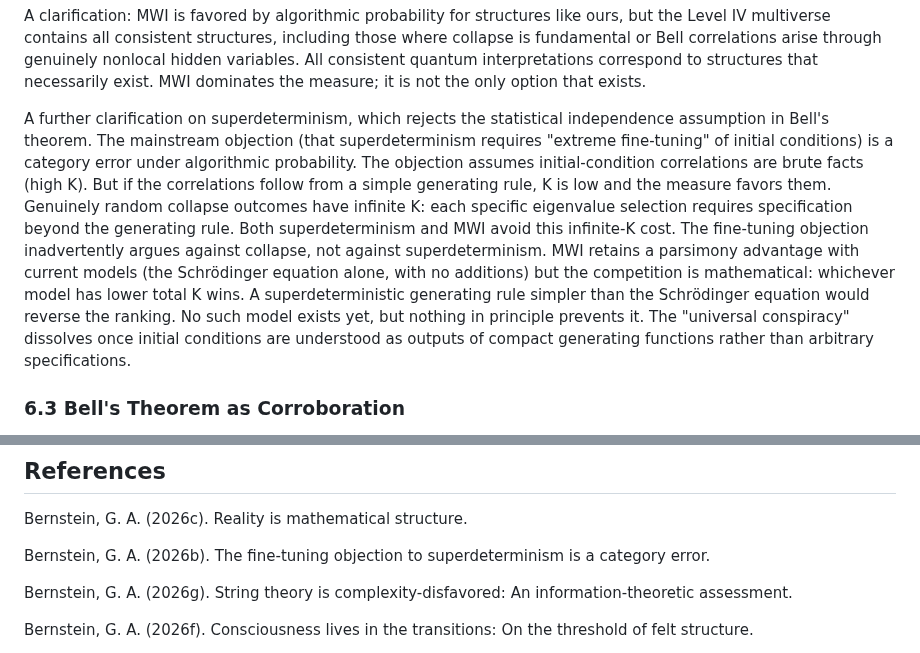
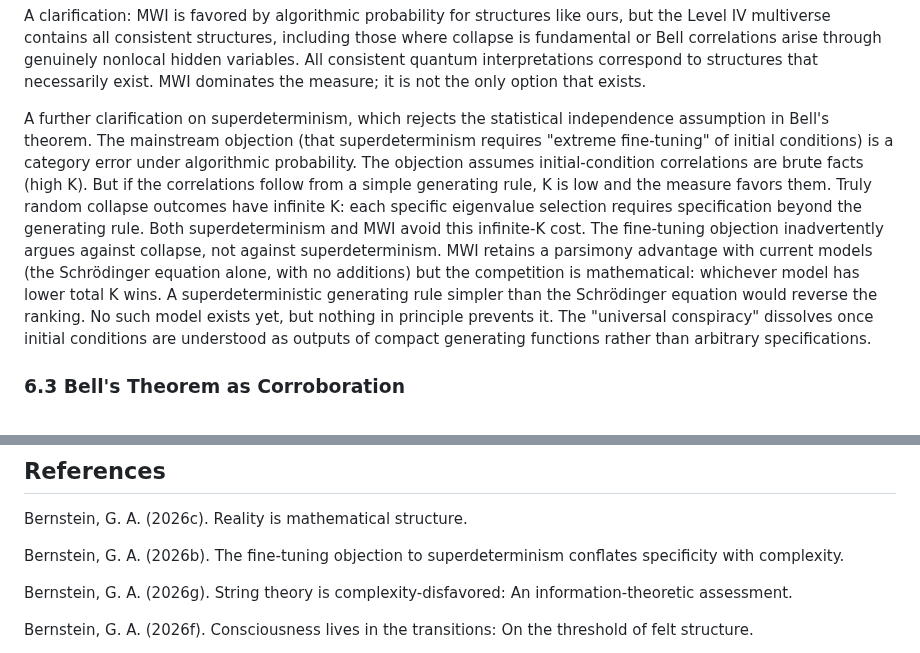
Before and after one commit to MatheismOrg/papers, a Markdown page: A4_Why_Simple_Laws.md, 2 parts joined by grey strips. Rendered like a GitHub page.

Commit message:
fix A9 ref title, remove genuinely

```diff
--- a/A4_Why_Simple_Laws.md
+++ b/A4_Why_Simple_Laws.md
@@ -329,7 +329,7 @@ Algorithmic probability yields a precise comparison. Many-Worlds requires only t
 
 A clarification: MWI is favored by algorithmic probability for structures like ours, but the Level IV multiverse contains all consistent structures, including those where collapse is fundamental or Bell correlations arise through genuinely nonlocal hidden variables. All consistent quantum interpretations correspond to structures that necessarily exist. MWI dominates the measure; it is not the only option that exists.
 
-A further clarification on superdeterminism, which rejects the statistical independence assumption in Bell's theorem. The mainstream objection (that superdeterminism requires "extreme fine-tuning" of initial conditions) is a category error under algorithmic probability. The objection assumes initial-condition correlations are brute facts (high K). But if the correlations follow from a simple generating rule, K is low and the measure favors them. Genuinely random collapse outcomes have infinite K: each specific eigenvalue selection requires specification beyond the generating rule. Both superdeterminism and MWI avoid this infinite-K cost. The fine-tuning objection inadvertently argues against collapse, not against superdeterminism. MWI retains a parsimony advantage with current models (the Schrödinger equation alone, with no additions) but the competition is mathematical: whichever model has lower total K wins. A superdeterministic generating rule simpler than the Schrödinger equation would reverse the ranking. No such model exists yet, but nothing in principle prevents it. The "universal conspiracy" dissolves once initial conditions are understood as outputs of compact generating functions rather than arbitrary specifications.
+A further clarification on superdeterminism, which rejects the statistical independence assumption in Bell's theorem. The mainstream objection (that superdeterminism requires "extreme fine-tuning" of initial conditions) is a category error under algorithmic probability. The objection assumes initial-condition correlations are brute facts (high K). But if the correlations follow from a simple generating rule, K is low and the measure favors them. Truly random collapse outcomes have infinite K: each specific eigenvalue selection requires specification beyond the generating rule. Both superdeterminism and MWI avoid this infinite-K cost. The fine-tuning objection inadvertently argues against collapse, not against superdeterminism. MWI retains a parsimony advantage with current models (the Schrödinger equation alone, with no additions) but the competition is mathematical: whichever model has lower total K wins. A superdeterministic generating rule simpler than the Schrödinger equation would reverse the ranking. No such model exists yet, but nothing in principle prevents it. The "universal conspiracy" dissolves once initial conditions are understood as outputs of compact generating functions rather than arbitrary specifications.
 
 ### **6.3 Bell's Theorem as Corroboration**
 
@@ -535,7 +535,7 @@ Mathematical consistency does not require a substrate, a creator, or external gr
 
 Bernstein, G. A. (2026c). Reality is mathematical structure.
 
-Bernstein, G. A. (2026b). The fine-tuning objection to superdeterminism is a category error.
+Bernstein, G. A. (2026b). The fine-tuning objection to superdeterminism conflates specificity with complexity.
 
 Bernstein, G. A. (2026g). String theory is complexity-disfavored: An information-theoretic assessment.
 
```
